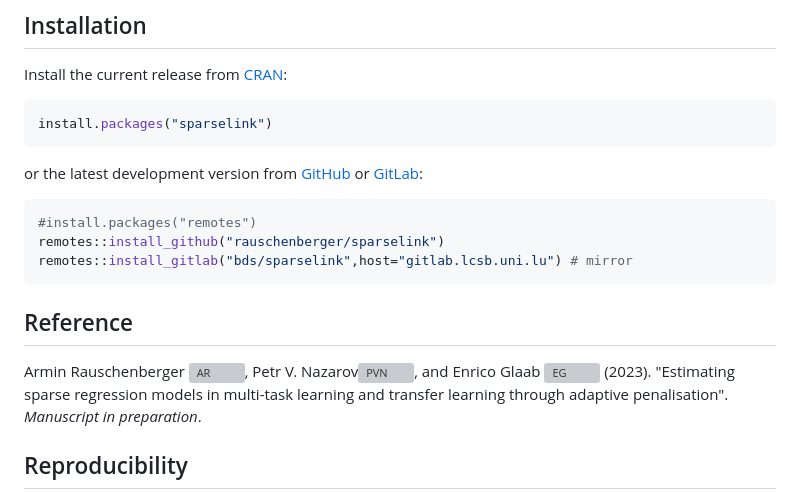
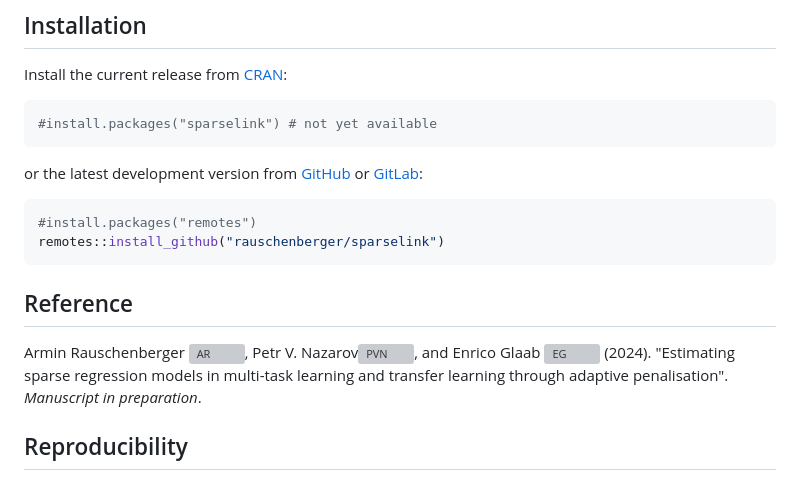
Before and after one commit to rauschenberger/sparselink, a Markdown page: README.md, the part around the change. Drawn GitHub-style; grey boxes are pictures that could not be loaded.

````diff
--- a/README.md
+++ b/README.md
@@ -13,7 +13,7 @@ Install the current release from
 [CRAN](https://CRAN.R-project.org/package=sparselink):
 
 ``` r
-install.packages("sparselink")
+#install.packages("sparselink") # not yet available
 ```
 
 or the latest development version from [GitHub](https://github.com/lcsb-bds/sparselink) or [GitLab](https://gitlab.lcsb.uni.lu/bds/sparselink):
@@ -21,7 +21,6 @@ or the latest development version from [GitHub](https://github.com/lcsb-bds/spar
 ``` r
 #install.packages("remotes")
 remotes::install_github("rauschenberger/sparselink")
-remotes::install_gitlab("bds/sparselink",host="gitlab.lcsb.uni.lu") # mirror
 ```
 
 ## Reference
@@ -30,7 +29,7 @@ Armin Rauschenberger
 [![AR](https://info.orcid.org/wp-content/uploads/2019/11/orcid_16x16.png)](https://orcid.org/0000-0001-6498-4801),
 Petr V. Nazarov[![PVN](https://info.orcid.org/wp-content/uploads/2019/11/orcid_16x16.png)](https://orcid.org/0000-0003-3443-0298),
 and Enrico Glaab
-[![EG](https://info.orcid.org/wp-content/uploads/2019/11/orcid_16x16.png)](https://orcid.org/0000-0003-3977-7469) (2023).
+[![EG](https://info.orcid.org/wp-content/uploads/2019/11/orcid_16x16.png)](https://orcid.org/0000-0003-3977-7469) (2024).
 "Estimating sparse regression models in multi-task learning and transfer learning through adaptive penalisation".
 *Manuscript in preparation*.
 
````
